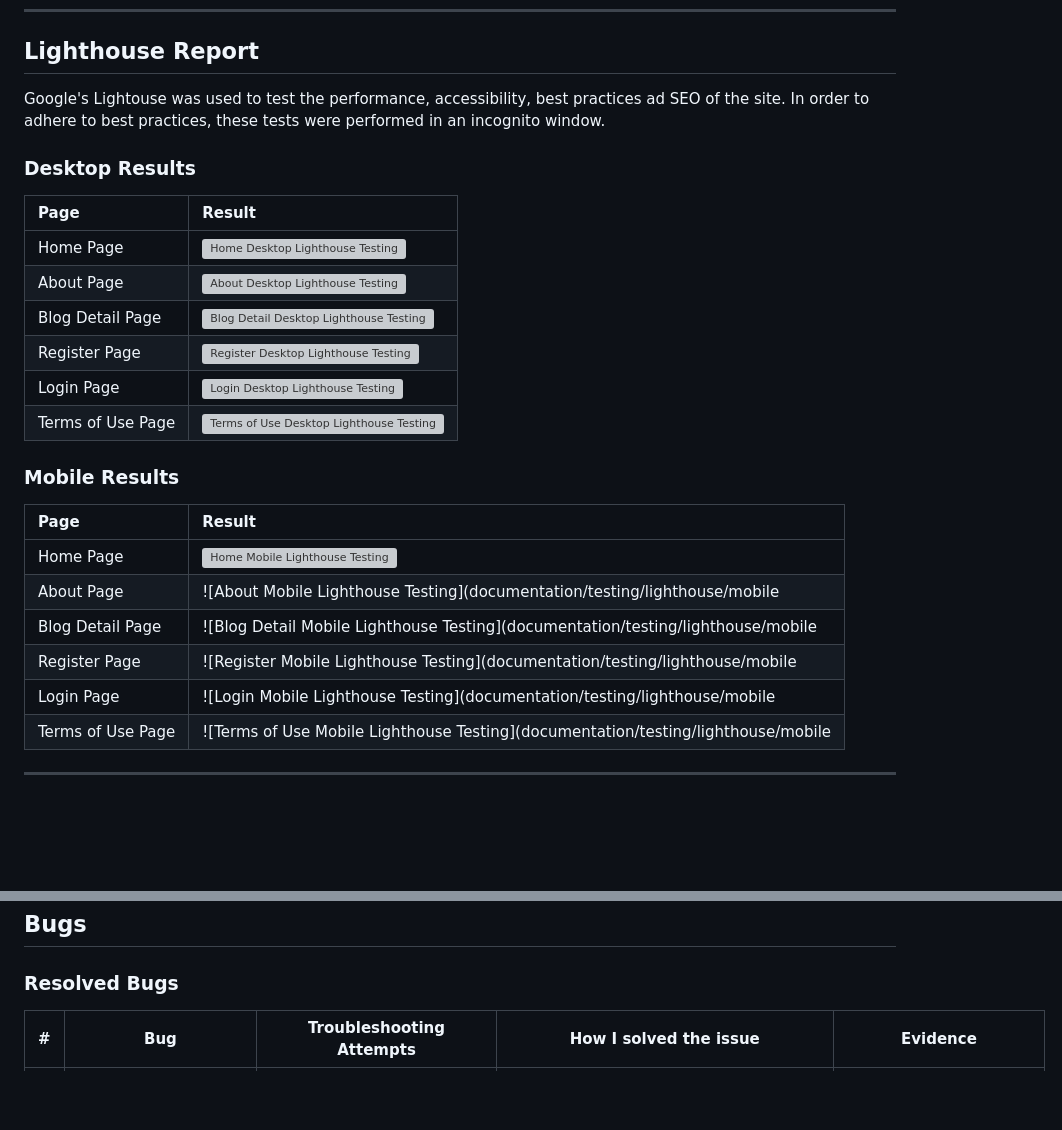
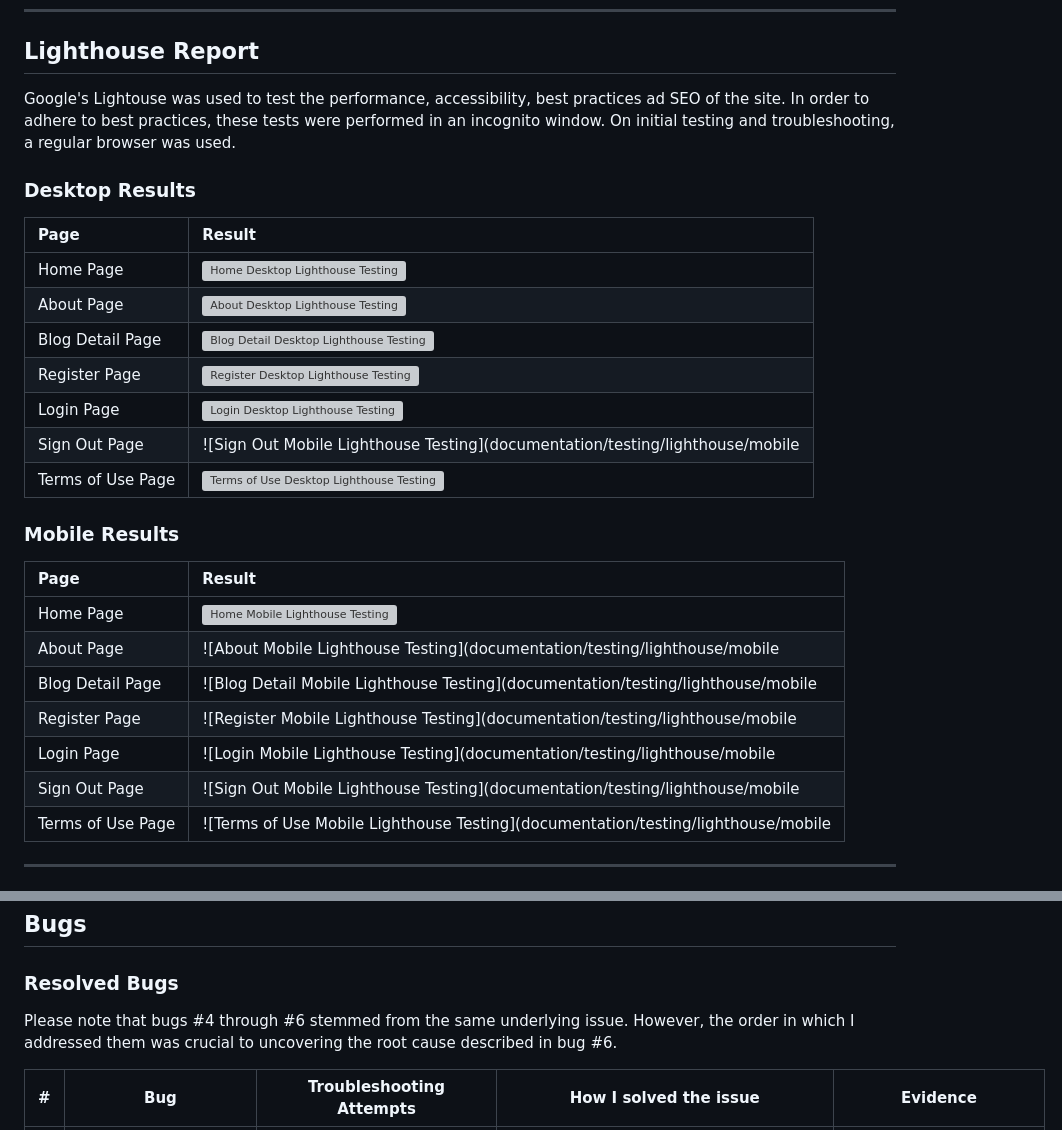
Before and after one commit to KateMcGuane/spill_the_beans, a Markdown page: TESTING.md, 2 parts joined by grey strips. GitHub-like rendering; blank space fills up the shorter version; grey boxes are pictures that could not be loaded.

Commit message:
Document bugs & resolutions

```diff
--- a/TESTING.md
+++ b/TESTING.md
@@ -101,7 +101,7 @@ All outlined testing was done upon completion of this project. Please see Bugs f
 
 ## Lighthouse Report
 
-Google's Lightouse was used to test the performance, accessibility, best practices ad SEO of the site. In order to adhere to best practices, these tests were performed in an incognito window.
+Google's Lightouse was used to test the performance, accessibility, best practices ad SEO of the site. In order to adhere to best practices, these tests were performed in an incognito window. On initial testing and troubleshooting, a regular browser was used.
 
 
 ### Desktop Results
@@ -113,6 +113,7 @@ Google's Lightouse was used to test the performance, accessibility, best practic
 | Blog Detail Page | ![Blog Detail Desktop Lighthouse Testing](documentation/testing/lighthouse/desktop/) |
 | Register Page | ![Register Desktop Lighthouse Testing](documentation/testing/lighthouse/desktop/) |
 | Login Page | ![Login Desktop Lighthouse Testing](documentation/testing/lighthouse/desktop/) |
+| Sign Out Page | ![Sign Out Mobile Lighthouse Testing](documentation/testing/lighthouse/mobile
 | Terms of Use Page | ![Terms of Use Desktop Lighthouse Testing](documentation/testing/lighthouse/desktop/) |
 
 
@@ -126,6 +127,7 @@ Google's Lightouse was used to test the performance, accessibility, best practic
 | Blog Detail Page | ![Blog Detail Mobile Lighthouse Testing](documentation/testing/lighthouse/mobile
 | Register Page | ![Register Mobile Lighthouse Testing](documentation/testing/lighthouse/mobile
 | Login Page | ![Login Mobile Lighthouse Testing](documentation/testing/lighthouse/mobile
+| Sign Out Page | ![Sign Out Mobile Lighthouse Testing](documentation/testing/lighthouse/mobile
 | Terms of Use Page | ![Terms of Use Mobile Lighthouse Testing](documentation/testing/lighthouse/mobile
 
 
@@ -287,6 +289,8 @@ The following elements were tested manually on each of the browsers:
 
 ### Resolved Bugs
 
+Please note that bugs #4 through #6 stemmed from the same underlying issue. However, the order in which I addressed them was crucial to uncovering the root cause described in bug #6.
+
 | # | Bug | Troubleshooting Attempts | How I solved the issue | Evidence |
 | --- | --- | --- | --- | --- |
 | 1 | About app not loading in server: Server Error (500) | - Ensure all file & directory paths are laid out correctly <br> - Compare steps taken with that of the lesson module <br> - Use diffchecker to compare snippets of code <br> - Delete About app & start process again <br> - Consult Google <br> - Consult tutor support | - Create a new database(db) <br> - Update env.py with new db <br> - Ensure all migrations were applied <br> - Delete old db from db manager <br> - Run command 'python3 manage.py loaddata db.json' in terminal | ![About App](documentation/testing/bugs/about-app.png) |
```
Also changed, not shown: other parts of TESTING.md (+4 -2 lines), documentation/testing/bugs/best-practices.PNG (added), documentation/testing/bugs/home-desktop-incognito.PNG (added), documentation/testing/bugs/home-desktop.PNG (added), documentation/testing/bugs/resizing-suggestions.PNG (added), documentation/testing/bugs/wave-contrast-errors.PNG (added).
